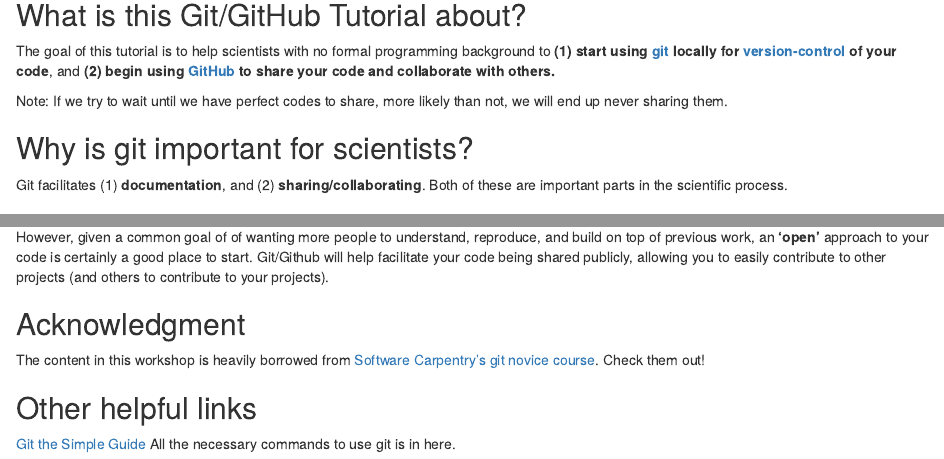
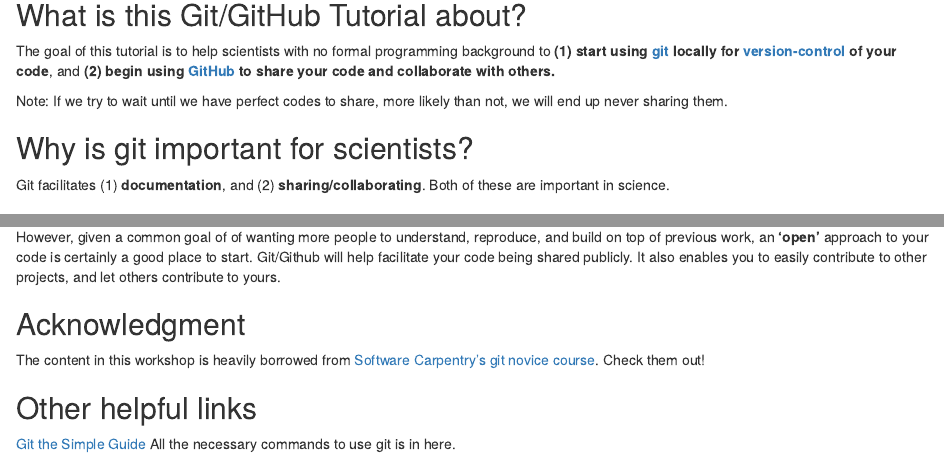
Before and after one commit to mychan24/git_github_bookdown, an R Markdown document (index.Rmd): the page in a window 1100 px wide, from 210 px down, and a second part further down, joined at a grey line. Rendered offline with R 4.5, knitr and Pandoc, with nearby package versions; drawn as R Markdown's standard HTML page in place of the format the file asks for.

Commit message:
Update preface and add goal of chapter 1

```diff
--- a/index.Rmd
+++ b/index.Rmd
@@ -24,7 +24,7 @@ Note: If we try to wait until we have perfect codes to share, more likely than n
 
 ## Why is git important for scientists? {-}
 
-Git facilitates (1) **documentation**, and (2) **sharing/collaborating**. Both of these are important parts in the scientific process.
+Git facilitates (1) **documentation**, and (2) **sharing/collaborating**. Both of these are important in science.
 
 ### I. Version-control for code = the lab notebook of experiments{-}
 
@@ -63,7 +63,7 @@ If you found a way to speed up some toolbox, Git/GitHub helps you to suggest thi
 
 In science, the idea of open source is closely linked with [open science](https://en.wikipedia.org/wiki/Open_science), a movement to make data, samples, software and all things related to a scientific finding as transparent and easy to access as possible. There are pros and cons to an open and closed system, and the balance between convenience, security, quality control is not a topic that can be adequately covered here.
 
-However, given a common goal of of wanting more people to understand, reproduce, and build on top of previous work, an **'open’** approach to your code is certainly a good place to start. Git/Github will help facilitate your code being shared publicly, allowing you to easily contribute to other projects (and others to contribute to your projects).
+However, given a common goal of of wanting more people to understand, reproduce, and build on top of previous work, an **'open’** approach to your code is certainly a good place to start. Git/Github will help facilitate your code being shared publicly. It also enables you to easily contribute to other projects, and let others  contribute to yours.
 
 
 ## Acknowledgment {-}
```
Also changed, not shown: Rmd/01-setting_up_git.Rmd (+4 -0 lines).
